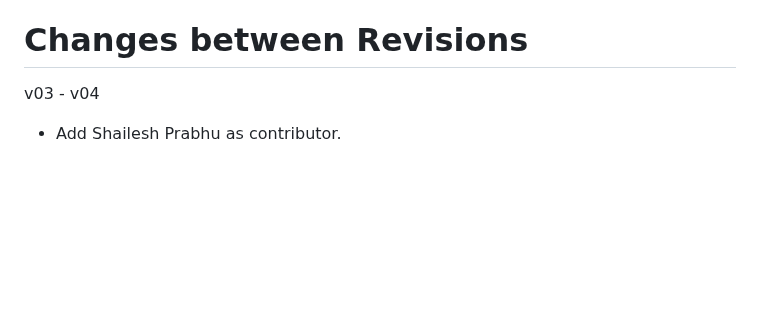
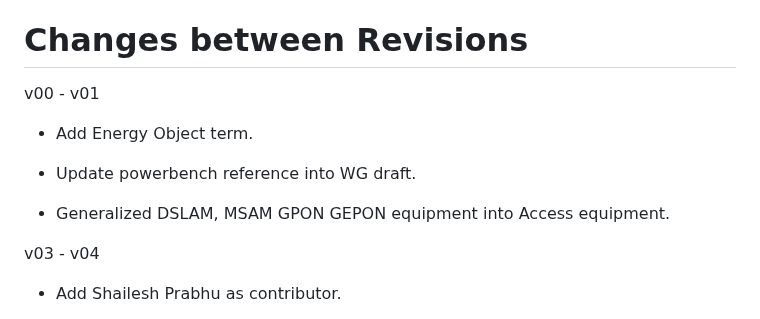
Before and after one commit to billwuqin/draft-bclp-green-terminology, a Markdown page: draft-ietf-green-terminology.md, the part around the change. Rendered like a GitHub page; blank space fills up the shorter version.

Commit message:
Update change log

```diff
--- a/draft-ietf-green-terminology.md
+++ b/draft-ietf-green-terminology.md
@@ -454,6 +454,14 @@ KPI, defined as the ratio between the performance of the network slice and its e
 
 # Changes between Revisions
 
+   v00 - v01
+
+   * Add Energy Object term.
+
+   * Update powerbench reference into WG draft.
+
+   * Generalized DSLAM, MSAM GPON GEPON equipment into Access equipment.
+
    v03 - v04
 
    * Add Shailesh Prabhu as contributor.
```
